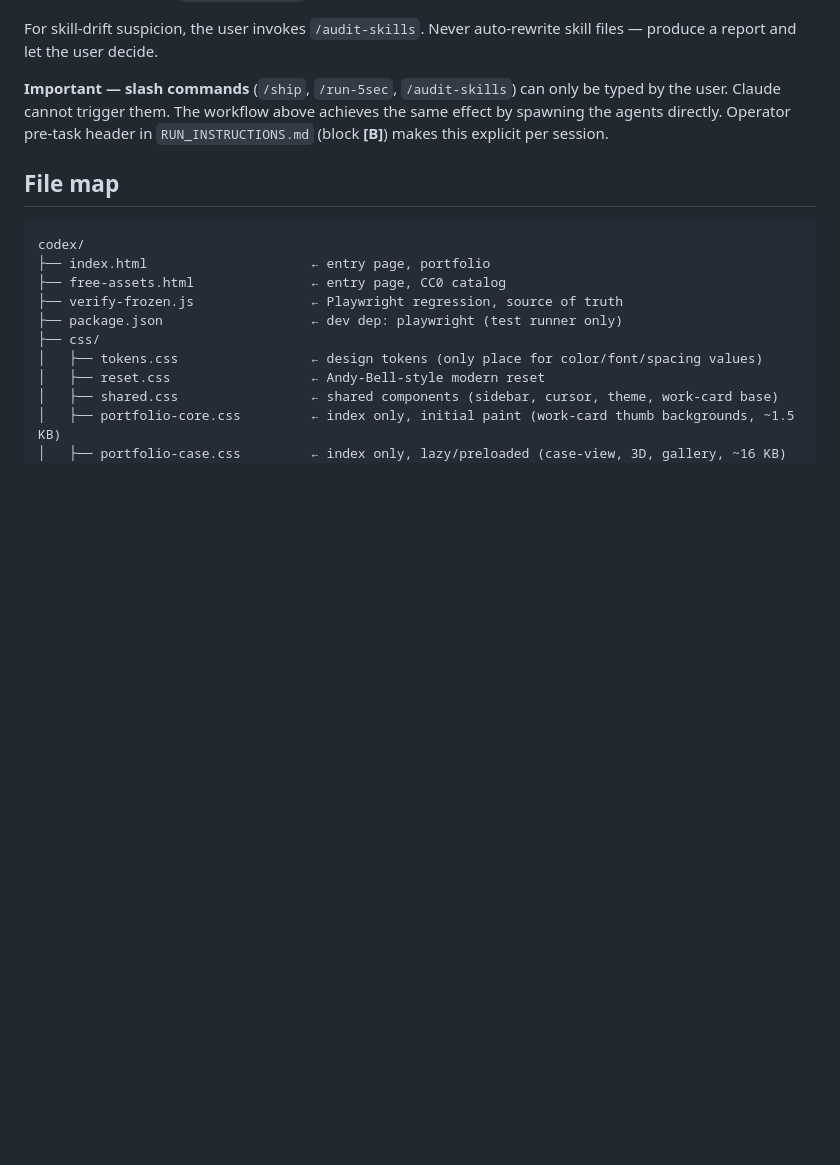
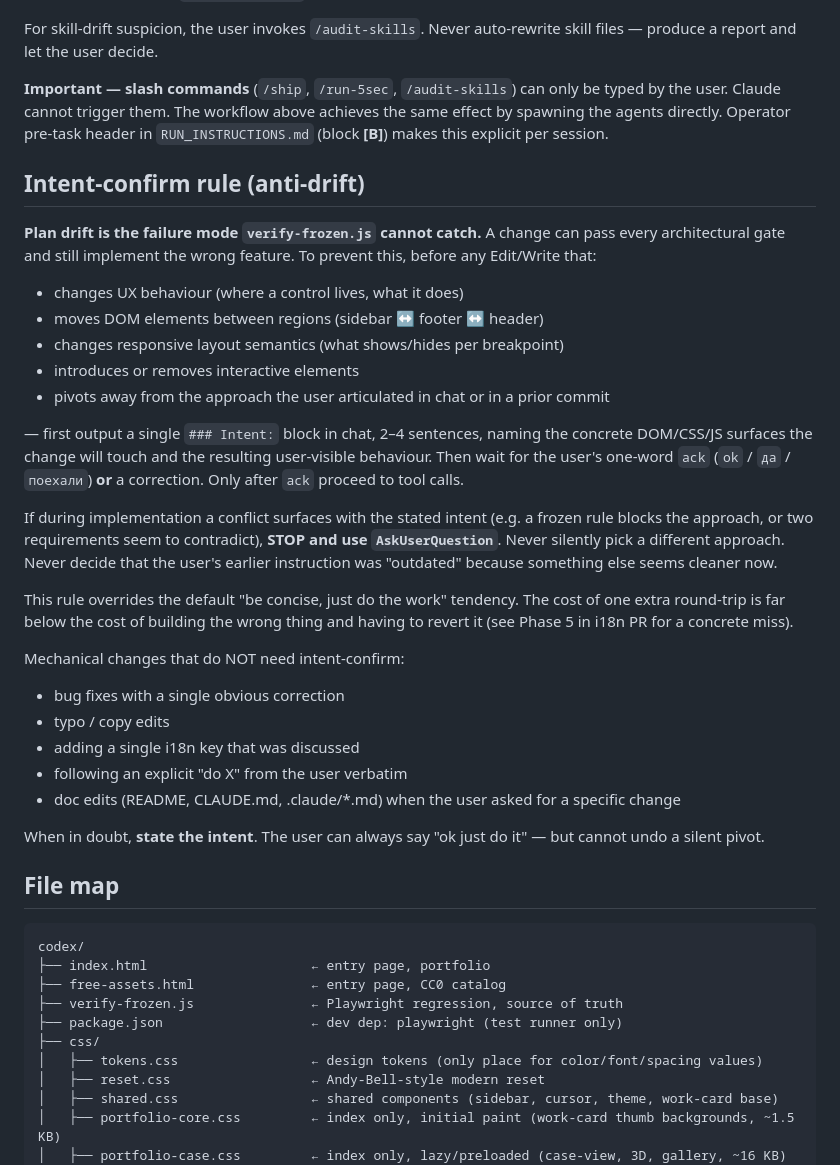
Before and after one commit to Gorgutc/codex, a Markdown page: CLAUDE.md, the part around the change. GitHub-like rendering; blank space fills up the shorter version.

Commit message:
docs(claude): add Intent-confirm rule against silent plan-drift
Adds a new top-level section in CLAUDE.md right above the file map:
"Intent-confirm rule (anti-drift)". The rule fires before any Edit/Write
that touches UX behaviour, DOM region, responsive semantics, interactive
elements, or that pivots away from a previously articulated approach.

Required behaviour:
- Output a single `### Intent:` block in chat, 2-4 sentences pinning
  down concrete DOM/CSS/JS surfaces and resulting user behaviour.
- Wait for the user's one-word ack (ok / да / поехали) OR a correction.
- Only then proceed to tool calls.

Conflict handling:
- If during implementation a frozen rule blocks the stated intent, or
  two requirements seem to contradict — STOP and use AskUserQuestion.
- Never silently switch approach. Never declare an earlier user
  instruction "outdated" because something else seems cleaner now.

The rule explicitly overrides the default "be concise, just do the
work" tendency. Cost of one round-trip << cost of building wrong thing
and reverting (cf. Phase 5 in i18n PR — third footer pill added when
the spec called for keeping lang-toggle in the header).

Exemption list (mechanical changes that do NOT need intent-confirm):
- bug fixes with a single obvious correction
- typo / copy edits
- adding a single i18n key that was already discussed
- following an explicit "do X" from the user verbatim
- doc edits (README, CLAUDE.md, .claude/*.md) the user asked for

verify-frozen.js: 56/56 PASS (markdown change, no architectural impact).

This is an agent-discipline rule, not a code hook — verify-frozen.js
cannot detect "wrong feature, right architecture" failures. The fix is
process-level: one extra round-trip on ambiguous UX changes.

https://claude.ai/code/session_01Tih3xety51kPGPybsGaBQN

````diff
--- a/CLAUDE.md
+++ b/CLAUDE.md
@@ -61,6 +61,30 @@ For skill-drift suspicion, the user invokes `/audit-skills`. Never auto-rewrite
 
 **Important — slash commands** (`/ship`, `/run-5sec`, `/audit-skills`) can only be typed by the user. Claude cannot trigger them. The workflow above achieves the same effect by spawning the agents directly. Operator pre-task header in `RUN_INSTRUCTIONS.md` (block **[B]**) makes this explicit per session.
 
+## Intent-confirm rule (anti-drift)
+
+**Plan drift is the failure mode `verify-frozen.js` cannot catch.** A change can pass every architectural gate and still implement the wrong feature. To prevent this, before any Edit/Write that:
+- changes UX behaviour (where a control lives, what it does)
+- moves DOM elements between regions (sidebar ↔ footer ↔ header)
+- changes responsive layout semantics (what shows/hides per breakpoint)
+- introduces or removes interactive elements
+- pivots away from the approach the user articulated in chat or in a prior commit
+
+— first output a single `### Intent:` block in chat, 2–4 sentences, naming the concrete DOM/CSS/JS surfaces the change will touch and the resulting user-visible behaviour. Then wait for the user's one-word `ack` (`ok` / `да` / `поехали`) **or** a correction. Only after `ack` proceed to tool calls.
+
+If during implementation a conflict surfaces with the stated intent (e.g. a frozen rule blocks the approach, or two requirements seem to contradict), **STOP and use `AskUserQuestion`**. Never silently pick a different approach. Never decide that the user's earlier instruction was "outdated" because something else seems cleaner now.
+
+This rule overrides the default "be concise, just do the work" tendency. The cost of one extra round-trip is far below the cost of building the wrong thing and having to revert it (see Phase 5 in i18n PR for a concrete miss).
+
+Mechanical changes that do NOT need intent-confirm:
+- bug fixes with a single obvious correction
+- typo / copy edits
+- adding a single i18n key that was discussed
+- following an explicit "do X" from the user verbatim
+- doc edits (README, CLAUDE.md, .claude/*.md) when the user asked for a specific change
+
+When in doubt, **state the intent**. The user can always say "ok just do it" — but cannot undo a silent pivot.
+
 ## File map
 
 ```
````
